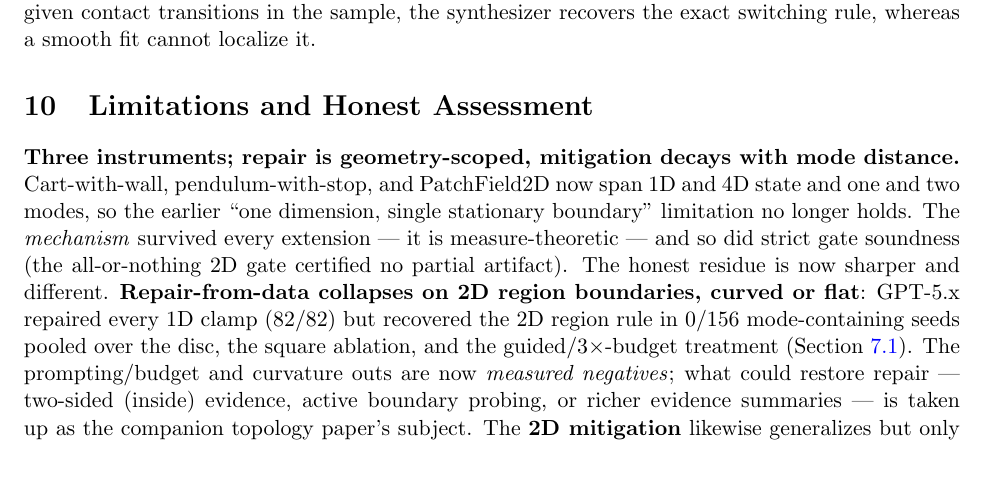
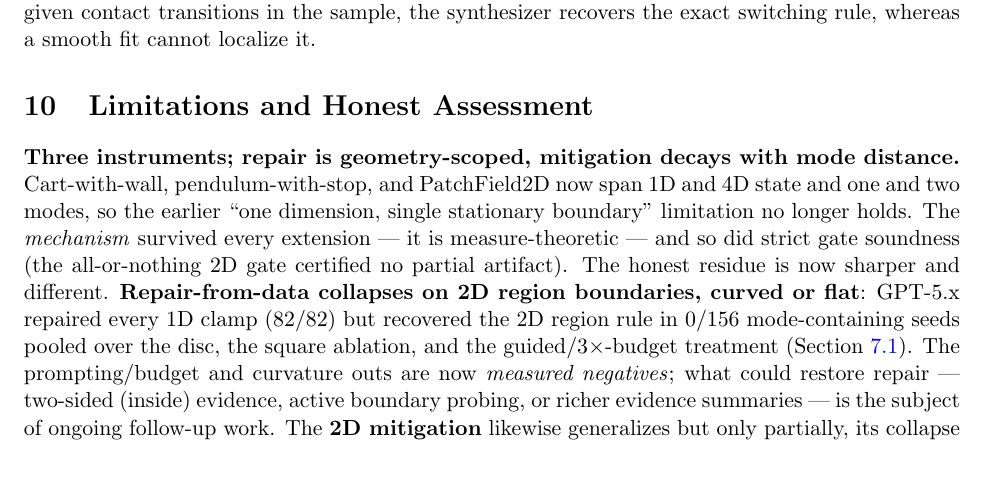
Before and after one commit to JaviMaligno/code-world-models, a LaTeX paper (docs/paper2/main.tex): part of page 21 of 26, cut so that both start at the same text. Compiled offline with pdfLaTeX.

Commit message:
paper2: don't reference unpublished companion work in Limitations; refresh bundle
Co-Authored-By: Claude Fable 5 <noreply@anthropic.com>

```diff
--- a/docs/paper2/main.tex
+++ b/docs/paper2/main.tex
@@ -501,7 +501,7 @@ Consequence for the CWM paradigm: the paradigm \emph{creates} in continuous cont
 \section{Limitations and Honest Assessment}
 \label{sec:limitations}
 
-\paragraph{Three instruments; repair is geometry-scoped, mitigation decays with mode distance.} Cart-with-wall, pendulum-with-stop, and PatchField2D now span 1D and 4D state and one and two modes, so the earlier ``one dimension, single stationary boundary'' limitation no longer holds. The \emph{mechanism} survived every extension --- it is measure-theoretic --- and so did strict gate soundness (the all-or-nothing 2D gate certified no partial artifact). The honest residue is now sharper and different. \textbf{Repair-from-data collapses on 2D region boundaries, curved or flat}: GPT-5.x repaired every 1D clamp (82/82) but recovered the 2D region rule in 0/156 mode-containing seeds pooled over the disc, the square ablation, and the guided/$3\times$-budget treatment (Section~\ref{sec:patch2d-synthesis}). The prompting/budget and curvature outs are now \emph{measured negatives}; what could restore repair --- two-sided (inside) evidence, active boundary probing, or richer evidence summaries --- is taken up as the companion topology paper's subject. The \textbf{2D mitigation} likewise generalizes but only partially, its collapse decaying with mode distance as a boundary-mapping transient that nearly defeats the fence at the farthest knob (Section~\ref{sec:patch2d-mitigation}). Contact-rich manipulation, moving boundaries, and $3{+}$ modes remain future work.
+\paragraph{Three instruments; repair is geometry-scoped, mitigation decays with mode distance.} Cart-with-wall, pendulum-with-stop, and PatchField2D now span 1D and 4D state and one and two modes, so the earlier ``one dimension, single stationary boundary'' limitation no longer holds. The \emph{mechanism} survived every extension --- it is measure-theoretic --- and so did strict gate soundness (the all-or-nothing 2D gate certified no partial artifact). The honest residue is now sharper and different. \textbf{Repair-from-data collapses on 2D region boundaries, curved or flat}: GPT-5.x repaired every 1D clamp (82/82) but recovered the 2D region rule in 0/156 mode-containing seeds pooled over the disc, the square ablation, and the guided/$3\times$-budget treatment (Section~\ref{sec:patch2d-synthesis}). The prompting/budget and curvature outs are now \emph{measured negatives}; what could restore repair --- two-sided (inside) evidence, active boundary probing, or richer evidence summaries --- is the subject of ongoing follow-up work. The \textbf{2D mitigation} likewise generalizes but only partially, its collapse decaying with mode distance as a boundary-mapping transient that nearly defeats the fence at the farthest knob (Section~\ref{sec:patch2d-mitigation}). Contact-rich manipulation, moving boundaries, and $3{+}$ modes remain future work.
 
 \paragraph{Two planner families, one fixed configuration each.} Random-shooting MPC occupies the high-query-reach/high-play-cost branch of Proposition~\ref{prop:playcost}; CEM occupies the low-query-reach/near-zero-play-cost branch (Section~\ref{sec:cem}). This is stronger than a one-family result but not planner-universal: CEM was measured at one prototype-fixed setting, with no hyperparameter sweep, and its pendulum truth returns expose local optima. Its non-exploitation is reach-limited, not knowledgeable or safe --- the same search that misses phantom reward can miss real distant reward. Gradient-based shooting and tree search \citep{coulom2006mcts,kocsis2006bandit} remain untested. Distrust-region replanning (Section~\ref{sec:mitigation}) is a mitigation layered on MPC, not a third family; its hard-boundary guarantee and its behavior with other planners remain untested.
 
```
Also changed, not shown: 1 other file.
